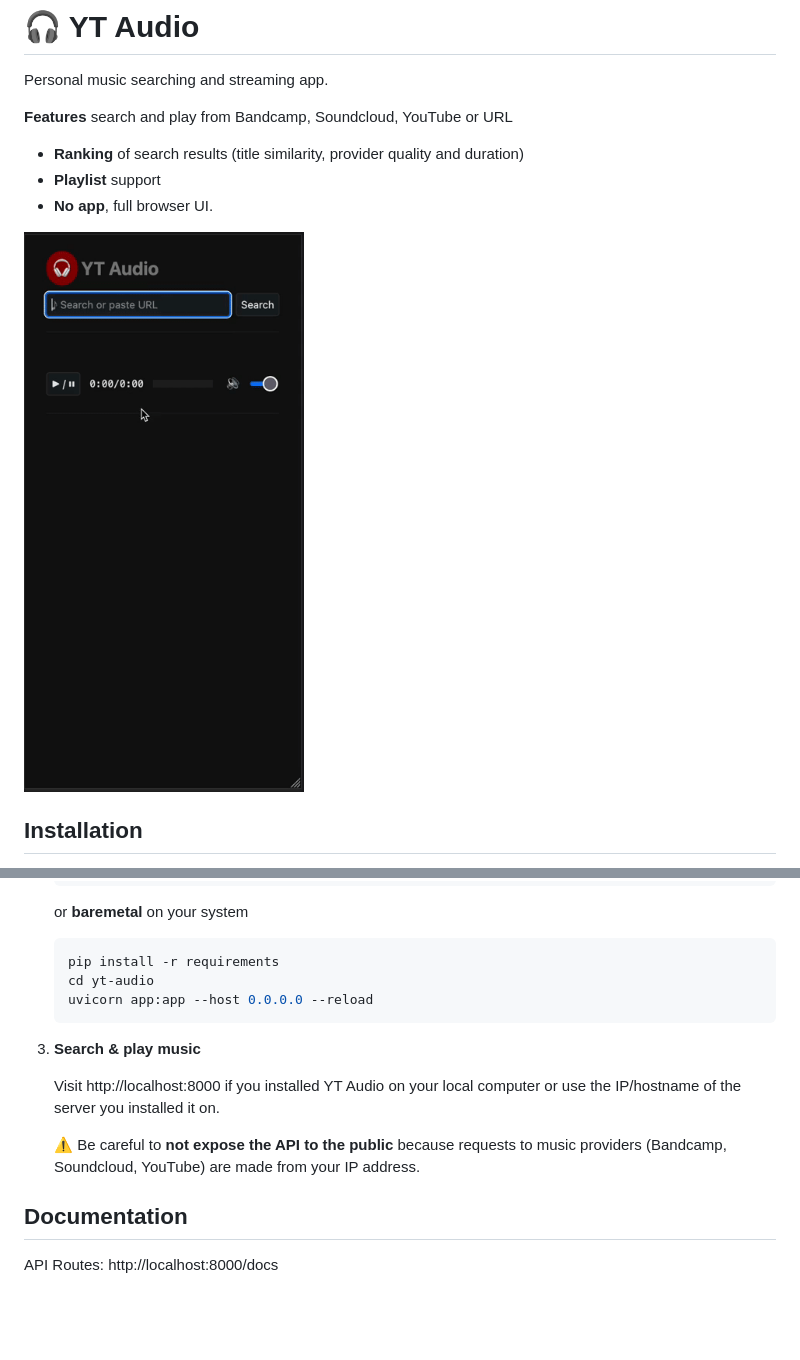
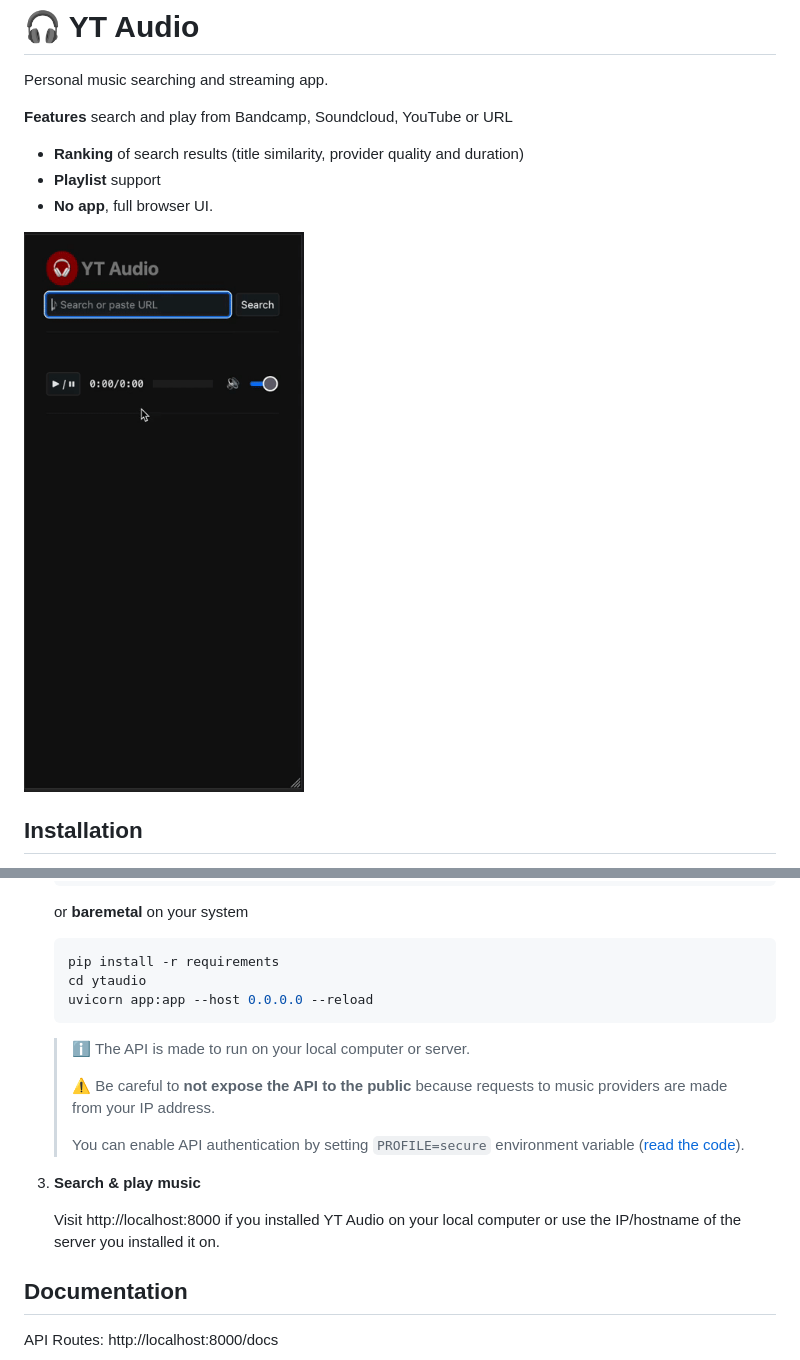
Before and after one commit to damiencorpataux/yt-dlp-audio-api, a Markdown page: README.md, 2 parts joined by grey strips. Drawn GitHub-style; blank space fills up the shorter version.

````diff
--- a/README.md
+++ b/README.md
@@ -7,7 +7,7 @@ Personal music searching and streaming app.
 - **Playlist** support
 - **No app**, full browser UI.
 
-![Demo](docs/yt-audio.gif)
+![Demo](docs/ytaudio.gif)
 
 ## Installation
 
@@ -30,19 +30,21 @@ YT Audio uses an API wrapped around [`yt-dlp`](https://github.com/yt-dlp/yt-dlp)
     or **baremetal** on your system
     ```sh
     pip install -r requirements
-    cd yt-audio
+    cd ytaudio
     uvicorn app:app --host 0.0.0.0 --reload
     ```
+
+    > ℹ️ The API is made to run on your local computer or server.
+    >
+    > ⚠️ Be careful to **not expose the API to the public** because requests to music providers are made from your IP address.
+    >
+    > You can enable API authentication by setting `PROFILE=secure` environment variable ([read the code](ytaudio/app.py)).
 
 3. **Search & play music**
 
     Visit http://localhost:8000 if you installed YT Audio on your local computer
     or use the IP/hostname of the server you installed it on.
 
-    ⚠️ Be careful to **not expose the API to the public**
-    because requests to music providers (Bandcamp, Soundcloud, YouTube) are made from your IP address.
-
-
 ## Documentation
 
 API Routes: http://localhost:8000/docs
````
Also changed, not shown: docs/ytaudio.gif (renamed from docs/yt-audio.gif), 15 other files.
